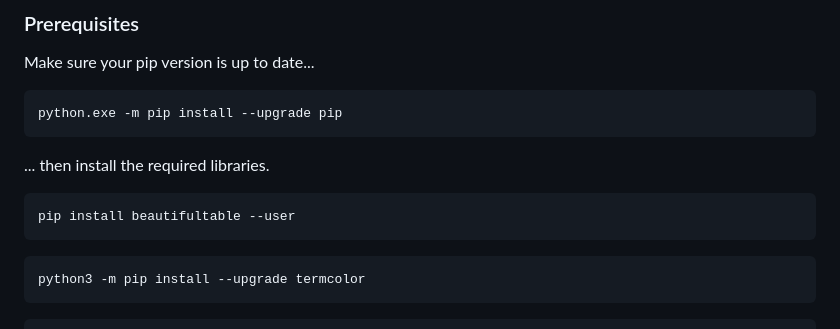
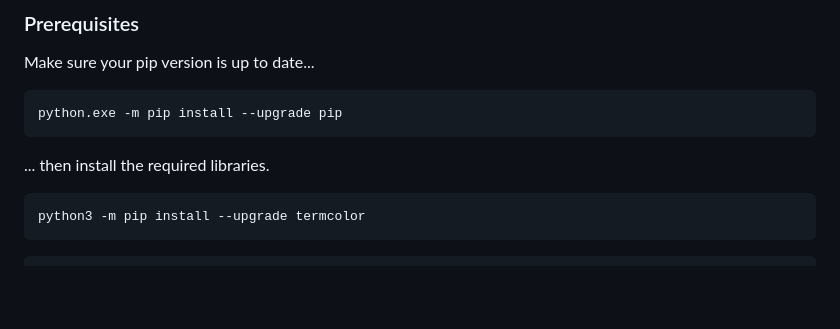
Before and after one commit to DeeKay29/BattleshipGame, a Markdown page: readme.md, the part around the change. GitHub-like rendering; blank space fills up the shorter version.

````diff
--- a/readme.md
+++ b/readme.md
@@ -48,10 +48,6 @@ python.exe -m pip install --upgrade pip
 ```
 
 ... then install the required libraries.
-
-```sh
-pip install beautifultable --user
-```
 
 ```sh
 python3 -m pip install --upgrade termcolor
````
